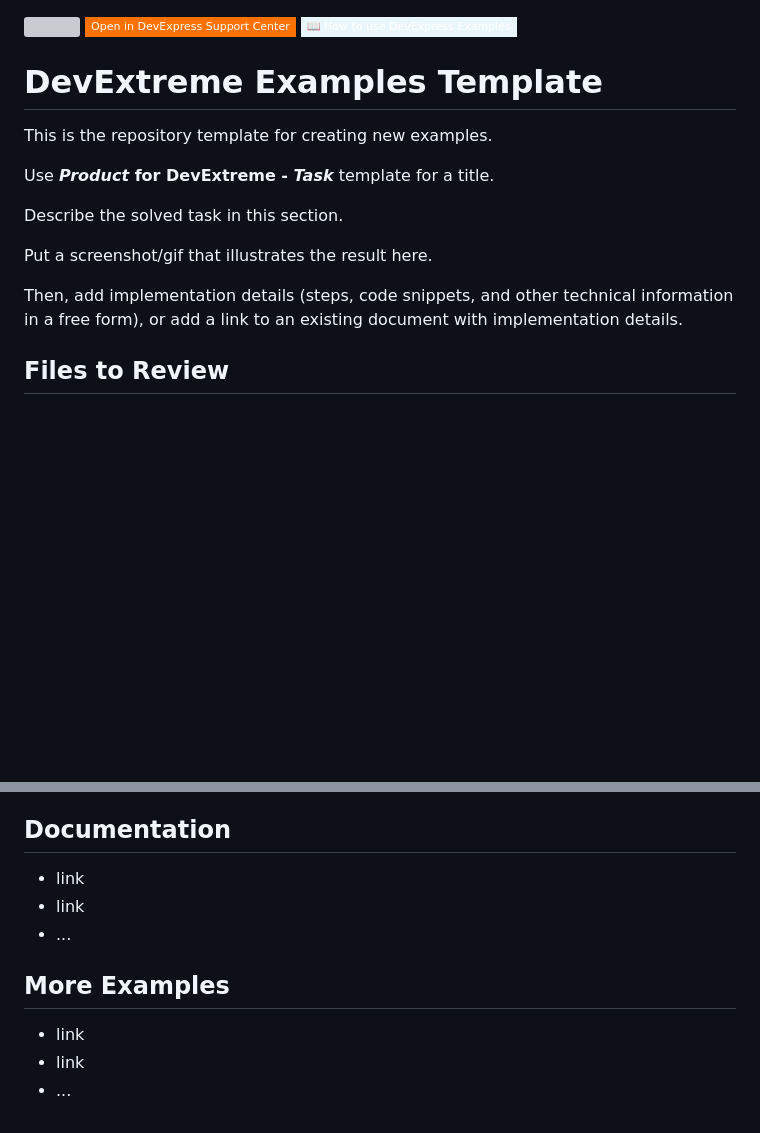
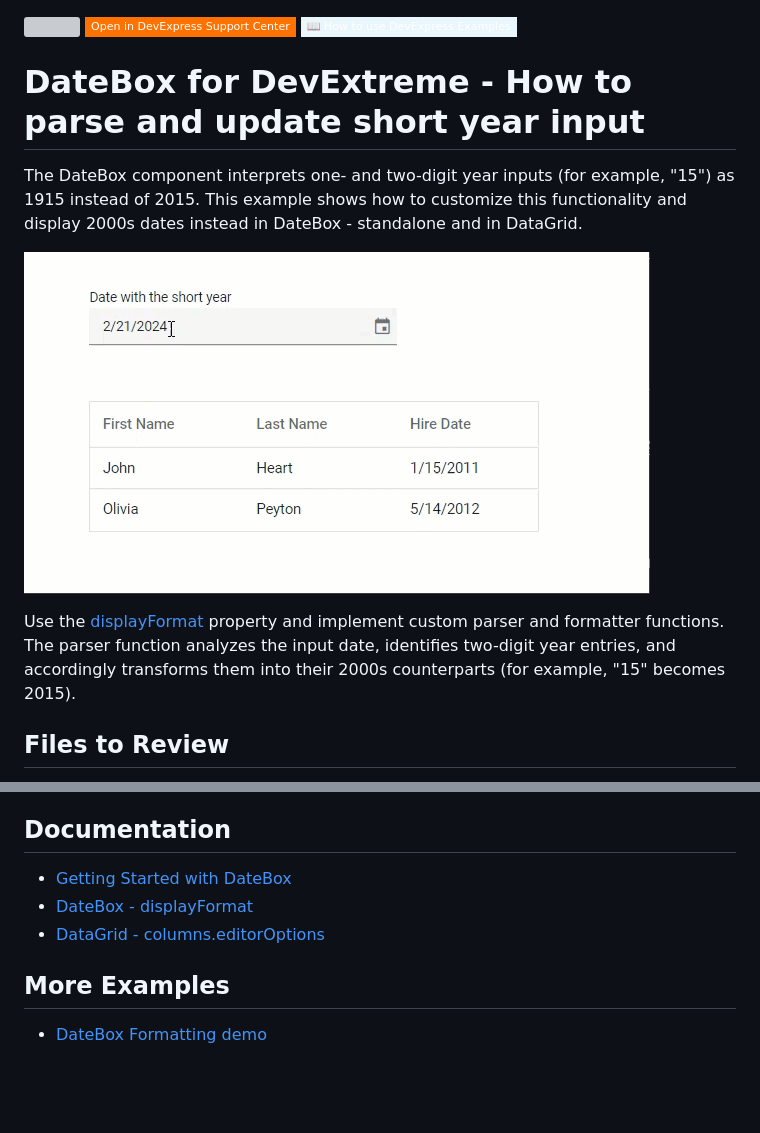
Before and after one commit to DevExpress-Examples/devextreme-date-box-parse-short-year-format, a Markdown page: README.md, 2 parts joined by grey strips. Drawn GitHub-style; pictures changed too: date-box-parse-short-year-format.gif (added); badges without logos; blank space fills up the shorter version; grey boxes are pictures that could not be loaded.

```diff
--- a/README.md
+++ b/README.md
@@ -3,17 +3,13 @@
 [![](https://img.shields.io/badge/Open_in_DevExpress_Support_Center-FF7200?style=flat-square&logo=DevExpress&logoColor=white)](https://supportcenter.devexpress.com/ticket/details/T1211517)
 [![](https://img.shields.io/badge/📖_How_to_use_DevExpress_Examples-e9f6fc?style=flat-square)](https://docs.devexpress.com/GeneralInformation/403183)
 <!-- default badges end -->
-# DevExtreme Examples Template
+# DateBox for DevExtreme - How to parse and update short year input
 
-This is the repository template for creating new examples.
+The DateBox component interprets one- and two-digit year inputs (for example, "15") as 1915 instead of 2015. This example shows how to customize this functionality and display 2000s dates instead in DateBox - standalone and in DataGrid.
 
-Use **_Product_ for DevExtreme - _Task_** template for a title.
+![DateBox - standalone and in DataGrid - with parsed short dates](/date-box-parse-short-year-format.gif)
 
-Describe the solved task in this section.
-
-Put a screenshot/gif that illustrates the result here.
-
-Then, add implementation details (steps, code snippets, and other technical information in a free form), or add a link to an existing document with implementation details.
+Use the [displayFormat](https://js.devexpress.com/Documentation/ApiReference/UI_Components/dxDateBox/Configuration/#displayFormat) property and implement custom parser and formatter functions. The parser function analyzes the input date, identifies two-digit year entries, and accordingly transforms them into their 2000s counterparts (for example, "15" becomes 2015).
 
 ## Files to Review
 
@@ -31,12 +27,10 @@ Then, add implementation details (steps, code snippets, and other technical info
 
 ## Documentation
 
-- link
-- link
-- ...
+- [Getting Started with DateBox](https://js.devexpress.com/Documentation/Guide/UI_Components/DateBox/Getting_Started_with_DateBox/)
+- [DateBox - displayFormat](https://js.devexpress.com/Documentation/ApiReference/UI_Components/dxDateBox/Configuration/#displayFormat)
+- [DataGrid - columns.editorOptions](https://js.devexpress.com/Documentation/ApiReference/UI_Components/dxDataGrid/Configuration/columns/#editorOptions)
 
 ## More Examples
 
-- link
-- link
-- ...
+- [DateBox Formatting demo](https://js.devexpress.com/Demos/WidgetsGallery/Demo/DateBox/Formatting/)
```
